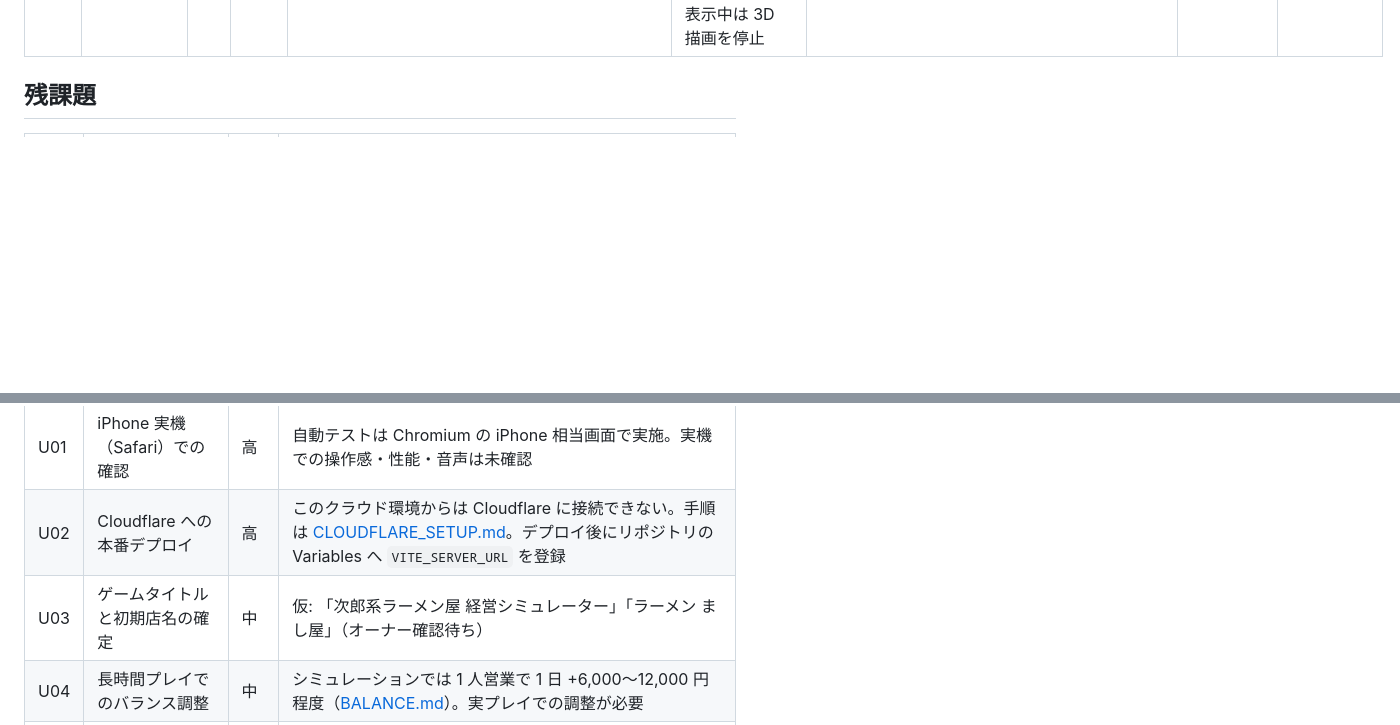
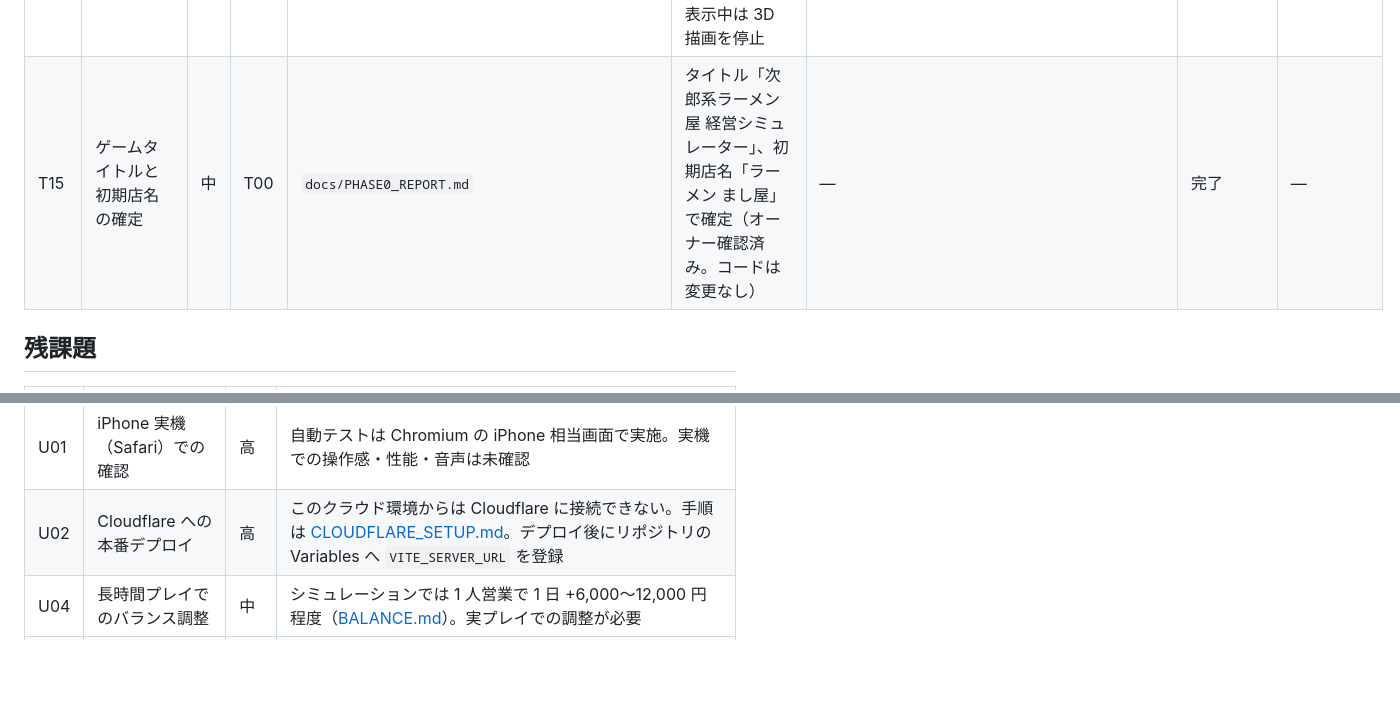
Before and after one commit to lunex773-lab/jiro-ramen, a Markdown page: docs/TASKS.md, 2 parts joined by grey strips. Drawn GitHub-style; blank space fills up the shorter version.

Commit message:
docs: ゲームタイトルと初期店名を確定（オーナー確認済み）
Co-Authored-By: Claude Opus 5.5 <noreply@anthropic.com>
Claude-Session: https://claude.ai/code/session_01B1ZywiFVH55QiLmSdafZ8y

```diff
--- a/docs/TASKS.md
+++ b/docs/TASKS.md
@@ -24,6 +24,7 @@
 | T12 | HUD のスマホ縦画面対応 | 高 | T01 | `apps/client/src/ui/hud.ts`, `apps/client/src/styles.css` | 上部（状態・伝票・案内・通知）と右下（詳細・操作ボタン）を積み上げ式にして重なりを解消 | E2E のスクリーンショット確認（390×844） | 合格 | — |
 | T13 | CI・公開 | 高 | T12 | `.github/workflows/{ci,pages}.yml` | push で型チェック・テスト・ビルド・E2E、GitHub Pages へ自動公開 | GitHub Actions | 公開ジョブ成功 | — |
 | T14 | 遅い端末でタップが外れる不具合 | 高 | T13 | `apps/client/src/ui/{manage,hud}.ts`, `apps/client/src/game/app.ts` | 経営メニューのタブと HUD 上部を作り直さず文字だけ更新、押下中は再描画を保留、メニュー表示中は 3D 描画を停止 | CI の E2E で発見 → CPU を 6 倍遅くして再現 → 修正後に解消を確認 | CI（GitHub Actions）全ジョブ合格 | — |
+| T15 | ゲームタイトルと初期店名の確定 | 中 | T00 | `docs/PHASE0_REPORT.md` | タイトル「次郎系ラーメン屋 経営シミュレーター」、初期店名「ラーメン まし屋」で確定（オーナー確認済み。コードは変更なし） | — | 完了 | — |
 
 ## 残課題
 
@@ -31,7 +32,6 @@
 | --- | --- | --- | --- |
 | U01 | iPhone 実機（Safari）での確認 | 高 | 自動テストは Chromium の iPhone 相当画面で実施。実機での操作感・性能・音声は未確認 |
 | U02 | Cloudflare への本番デプロイ | 高 | このクラウド環境からは Cloudflare に接続できない。手順は [CLOUDFLARE_SETUP.md](CLOUDFLARE_SETUP.md)。デプロイ後にリポジトリの Variables へ `VITE_SERVER_URL` を登録 |
-| U03 | ゲームタイトルと初期店名の確定 | 中 | 仮: 「次郎系ラーメン屋 経営シミュレーター」「ラーメン まし屋」（オーナー確認待ち） |
 | U04 | 長時間プレイでのバランス調整 | 中 | シミュレーションでは 1 人営業で 1 日 +6,000〜12,000 円程度（[BALANCE.md](BALANCE.md)）。実プレイでの調整が必要 |
 | U05 | App Store 公開 | 低 | 将来の目標。Capacitor 等でのネイティブ化、Apple Developer Program、Mac と Xcode が必要 |
 | U06 | クライアントのバンドルサイズ | 低 | Three.js を含むチャンクが gzip 約 220KB。必要なら分割読み込みを検討 |
```
Also changed, not shown: docs/PHASE0_REPORT.md (+1 -1 lines).
